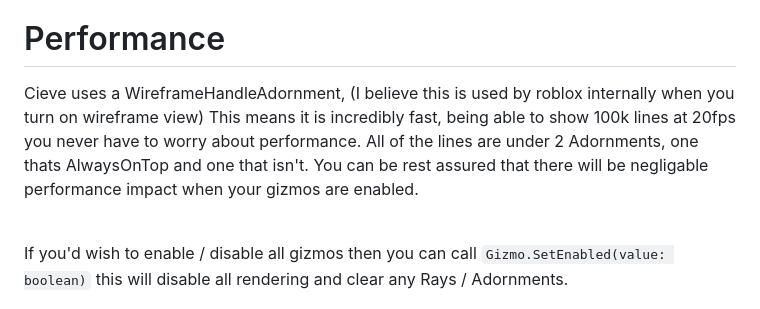
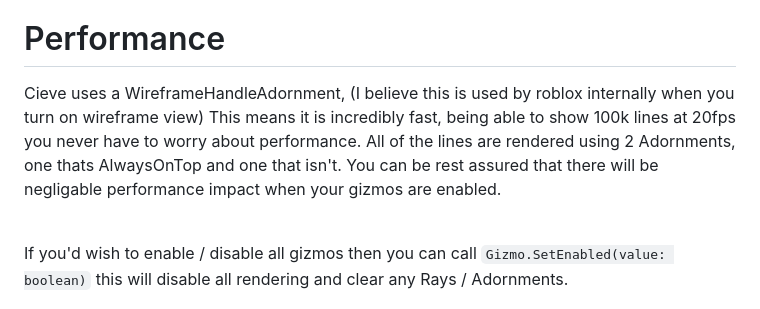
Before and after one commit to JakeyWasTaken/CeiveImGizmo, a Markdown page: README.md, the part around the change. Rendered like a GitHub page.

```diff
--- a/README.md
+++ b/README.md
@@ -51,6 +51,6 @@ This means setup is so easy you can have gizmos visualising look directions, nav
 
 # Performance
 
-Cieve uses a WireframeHandleAdornment, (I believe this is used by roblox internally when you turn on wireframe view) This means it is incredibly fast, being able to show 100k lines at 20fps you never have to worry about performance. All of the lines are under 2 Adornments, one thats  AlwaysOnTop and one that isn't. You can be rest assured that there will be negligable performance impact when your gizmos are enabled.<br><br>
+Cieve uses a WireframeHandleAdornment, (I believe this is used by roblox internally when you turn on wireframe view) This means it is incredibly fast, being able to show 100k lines at 20fps you never have to worry about performance. All of the lines are rendered using 2 Adornments, one thats AlwaysOnTop and one that isn't. You can be rest assured that there will be negligable performance impact when your gizmos are enabled.<br><br>
 
 If you'd wish to enable / disable all gizmos then you can call `Gizmo.SetEnabled(value: boolean)` this will disable all rendering and clear any Rays / Adornments.
```
